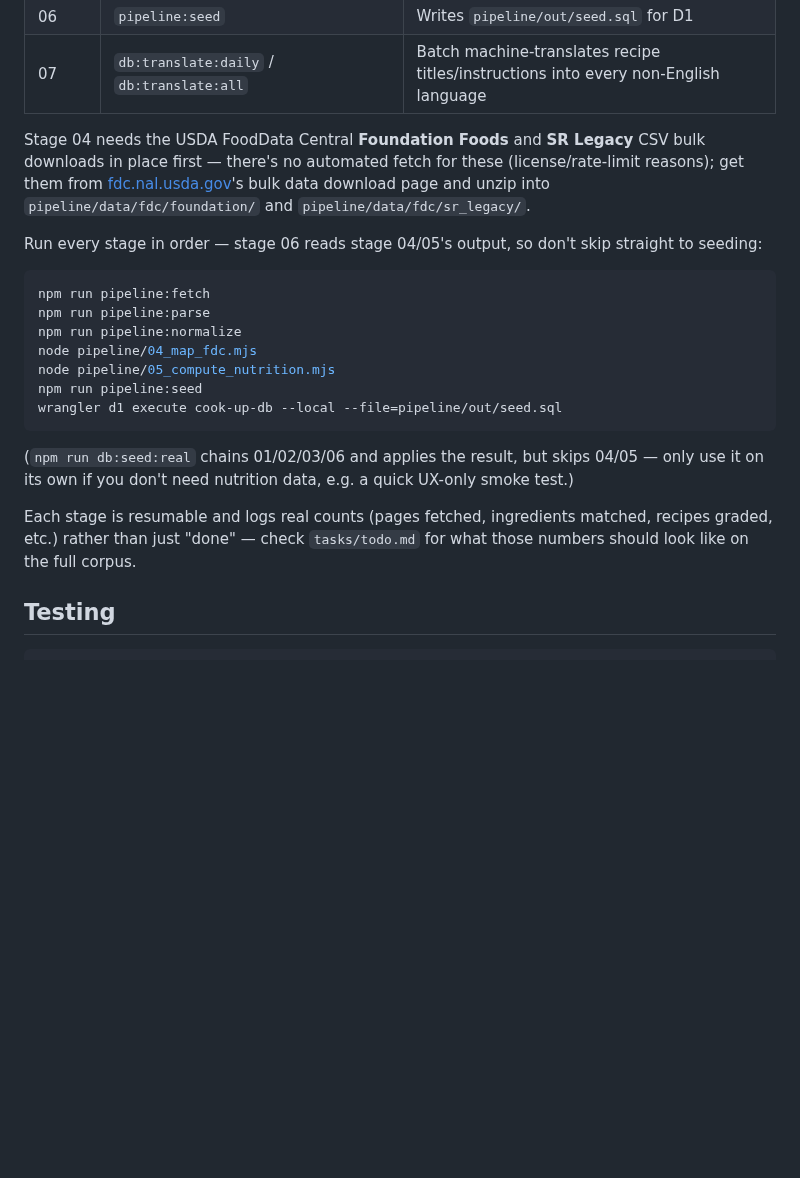
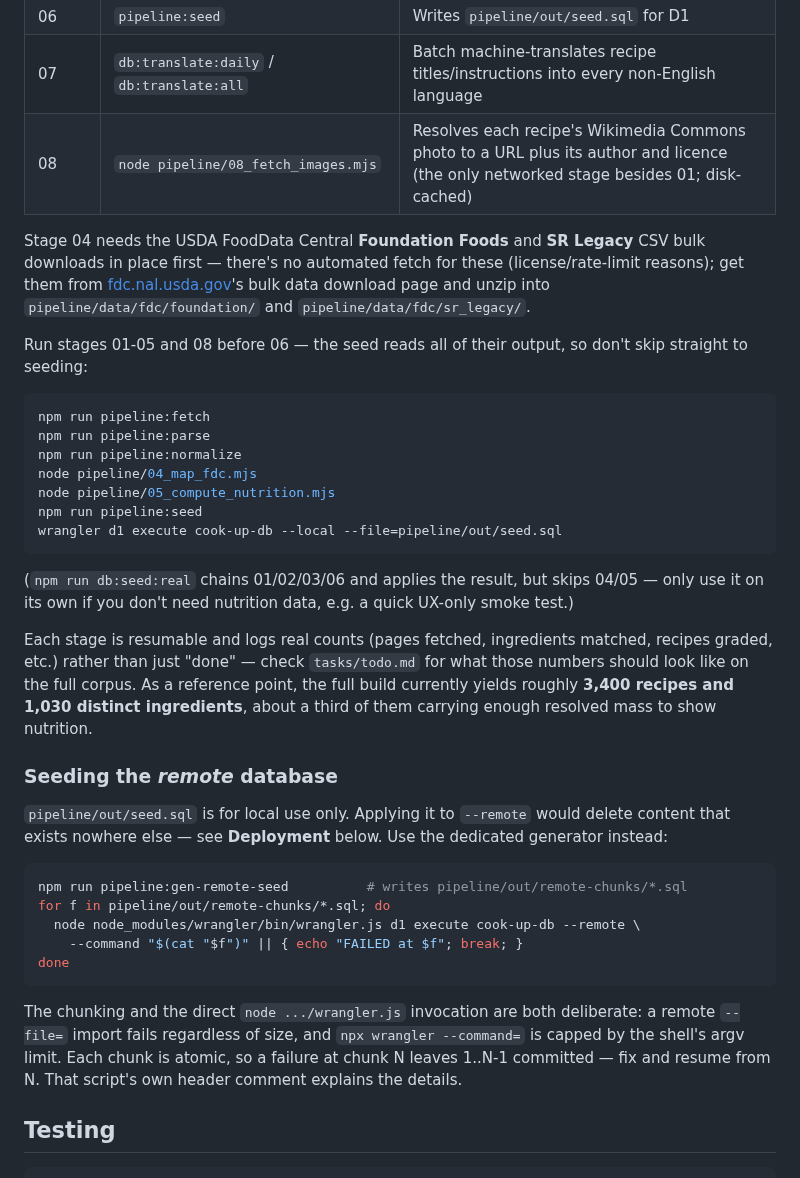
Before and after one commit to LightSeek3r/cook-up-public, a Markdown page: README.md, the part around one of its changes. GitHub-like rendering; blank space fills up the shorter version.

````diff
--- a/README.md
+++ b/README.md
@@ -90,13 +118,14 @@ request time.
 | 05 | `node pipeline/05_compute_nutrition.mjs` | Aggregates per-recipe macros/micros and computes the Balance Grade |
 | 06 | `pipeline:seed` | Writes `pipeline/out/seed.sql` for D1 |
 | 07 | `db:translate:daily` / `db:translate:all` | Batch machine-translates recipe titles/instructions into every non-English language |
+| 08 | `node pipeline/08_fetch_images.mjs` | Resolves each recipe's Wikimedia Commons photo to a URL plus its author and licence (the only networked stage besides 01; disk-cached) |
 
 Stage 04 needs the USDA FoodData Central **Foundation Foods** and **SR Legacy** CSV bulk
 downloads in place first — there's no automated fetch for these (license/rate-limit
 reasons); get them from [fdc.nal.usda.gov](https://fdc.nal.usda.gov)'s bulk data download
 page and unzip into `pipeline/data/fdc/foundation/` and `pipeline/data/fdc/sr_legacy/`.
 
-Run every stage in order — stage 06 reads stage 04/05's output, so don't skip straight to
+Run stages 01-05 and 08 before 06 — the seed reads all of their output, so don't skip straight to
 seeding:
 
 ```bash
@@ -114,7 +143,27 @@ use it on its own if you don't need nutrition data, e.g. a quick UX-only smoke t
 
 Each stage is resumable and logs real counts (pages fetched, ingredients matched, recipes
 graded, etc.) rather than just "done" — check `tasks/todo.md` for what those numbers should
-look like on the full corpus.
+look like on the full corpus. As a reference point, the full build currently yields roughly
+**3,400 recipes and 1,030 distinct ingredients**, about a third of them carrying enough
+resolved mass to show nutrition.
+
+### Seeding the *remote* database
+
+`pipeline/out/seed.sql` is for local use only. Applying it to `--remote` would delete content
+that exists nowhere else — see **Deployment** below. Use the dedicated generator instead:
+
+```bash
+npm run pipeline:gen-remote-seed          # writes pipeline/out/remote-chunks/*.sql
+for f in pipeline/out/remote-chunks/*.sql; do
+  node node_modules/wrangler/bin/wrangler.js d1 execute cook-up-db --remote \
+    --command "$(cat "$f")" || { echo "FAILED at $f"; break; }
+done
+```
+
+The chunking and the direct `node .../wrangler.js` invocation are both deliberate: a remote
+`--file=` import fails regardless of size, and `npx wrangler --command=` is capped by the
+shell's argv limit. Each chunk is atomic, so a failure at chunk N leaves 1..N-1 committed —
+fix and resume from N. That script's own header comment explains the details.
 
 ## Testing
 
````
Also changed, not shown: other parts of README.md (+65 -20 lines), static/apple-touch-icon.png, static/icon-192.png, static/icon-512.png, static/og-image.png, 5 other files.
